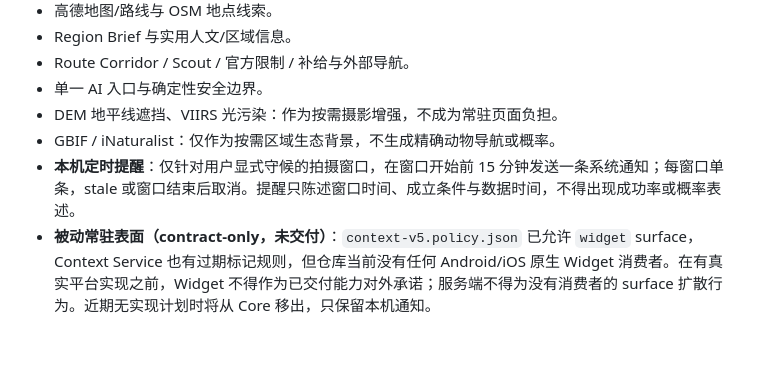
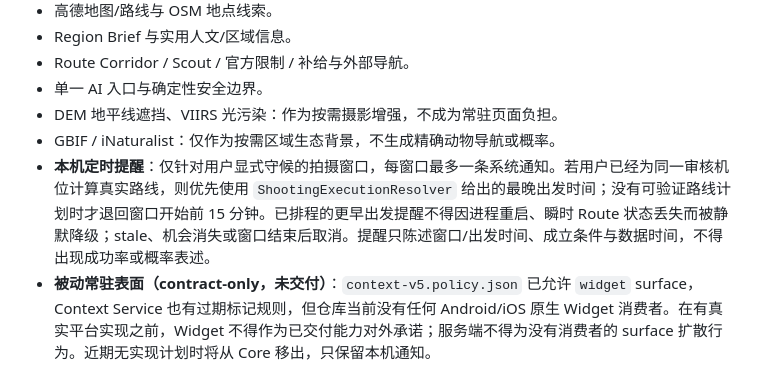
Before and after one commit to muee91/Lumanest, a Markdown page: docs/core-1.0-scope.md, the part around the change. Rendered like a GitHub page; blank space fills up the shorter version.

Commit message:
docs: align Core reminder contract with departure deadlines

```diff
--- a/docs/core-1.0-scope.md
+++ b/docs/core-1.0-scope.md
@@ -48,7 +48,7 @@ AI 是全局按需入口，不是常驻一级 Tab。它解释已知事实、回
 - 单一 AI 入口与确定性安全边界。
 - DEM 地平线遮挡、VIIRS 光污染：作为按需摄影增强，不成为常驻页面负担。
 - GBIF / iNaturalist：仅作为按需区域生态背景，不生成精确动物导航或概率。
-- **本机定时提醒**：仅针对用户显式守候的拍摄窗口，在窗口开始前 15 分钟发送一条系统通知；每窗口单条，stale 或窗口结束后取消。提醒只陈述窗口时间、成立条件与数据时间，不得出现成功率或概率表述。
+- **本机定时提醒**：仅针对用户显式守候的拍摄窗口，每窗口最多一条系统通知。若用户已经为同一审核机位计算真实路线，则优先使用 `ShootingExecutionResolver` 给出的最晚出发时间；没有可验证路线计划时才退回窗口开始前 15 分钟。已排程的更早出发提醒不得因进程重启、瞬时 Route 状态丢失而被静默降级；stale、机会消失或窗口结束后取消。提醒只陈述窗口/出发时间、成立条件与数据时间，不得出现成功率或概率表述。
 - **被动常驻表面（contract-only，未交付）**：`context-v5.policy.json` 已允许 `widget` surface，Context Service 也有过期标记规则，但仓库当前没有任何 Android/iOS 原生 Widget 消费者。在有真实平台实现之前，Widget 不得作为已交付能力对外承诺；服务端不得为没有消费者的 surface 扩散行为。近期无实现计划时将从 Core 移出，只保留本机通知。
 
 ## 4. 冻结、退役或移出当前运行主线
```
